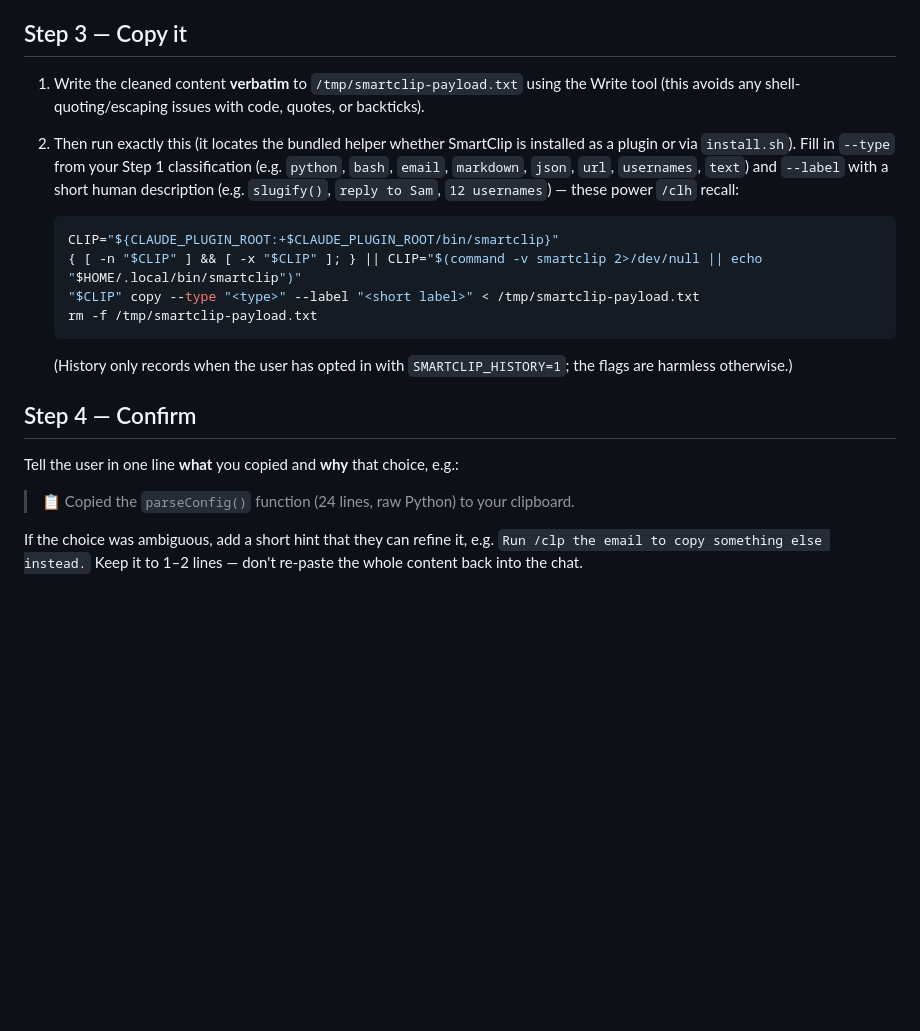
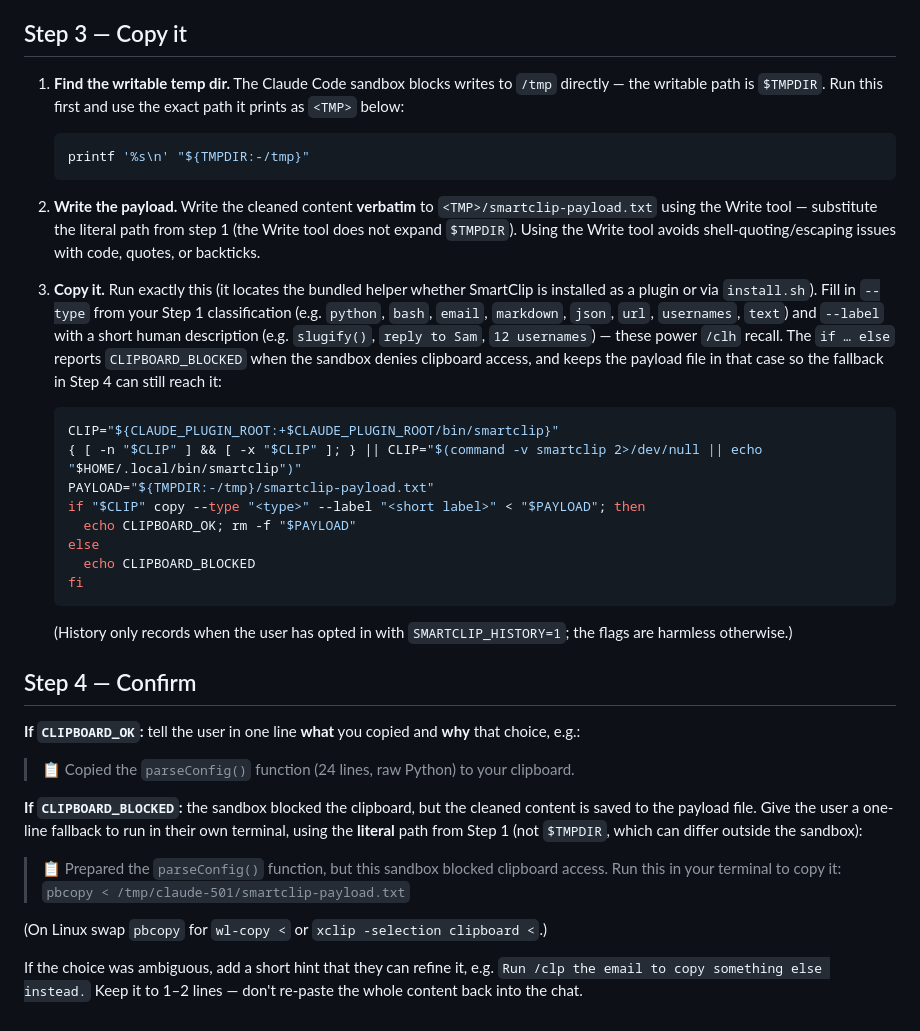
Before and after one commit to jhammant/SmartClip, a Markdown page: commands/clp.md, the part around the change. GitHub-like rendering; blank space fills up the shorter version.

````diff
--- a/commands/clp.md
+++ b/commands/clp.md
@@ -69,20 +69,37 @@ the user would otherwise have to select by hand — nothing more.
 
 ## Step 3 — Copy it
 
-1. Write the cleaned content **verbatim** to `/tmp/smartclip-payload.txt` using
-   the Write tool (this avoids any shell-quoting/escaping issues with code,
-   quotes, or backticks).
-2. Then run exactly this (it locates the bundled helper whether SmartClip is
-   installed as a plugin or via `install.sh`). Fill in `--type` from your Step 1
-   classification (e.g. `python`, `bash`, `email`, `markdown`, `json`, `url`,
-   `usernames`, `text`) and `--label` with a short human description (e.g.
-   `slugify()`, `reply to Sam`, `12 usernames`) — these power `/clh` recall:
+1. **Find the writable temp dir.** The Claude Code sandbox blocks writes to
+   `/tmp` directly — the writable path is `$TMPDIR`. Run this first and use the
+   exact path it prints as `<TMP>` below:
+
+   ```bash
+   printf '%s\n' "${TMPDIR:-/tmp}"
+   ```
+
+2. **Write the payload.** Write the cleaned content **verbatim** to
+   `<TMP>/smartclip-payload.txt` using the Write tool — substitute the literal
+   path from step 1 (the Write tool does not expand `$TMPDIR`). Using the Write
+   tool avoids shell-quoting/escaping issues with code, quotes, or backticks.
+
+3. **Copy it.** Run exactly this (it locates the bundled helper whether
+   SmartClip is installed as a plugin or via `install.sh`). Fill in `--type`
+   from your Step 1 classification (e.g. `python`, `bash`, `email`, `markdown`,
+   `json`, `url`, `usernames`, `text`) and `--label` with a short human
+   description (e.g. `slugify()`, `reply to Sam`, `12 usernames`) — these power
+   `/clh` recall. The `if … else` reports `CLIPBOARD_BLOCKED` when the sandbox
+   denies clipboard access, and keeps the payload file in that case so the
+   fallback in Step 4 can still reach it:
 
    ```bash
    CLIP="${CLAUDE_PLUGIN_ROOT:+$CLAUDE_PLUGIN_ROOT/bin/smartclip}"
    { [ -n "$CLIP" ] && [ -x "$CLIP" ]; } || CLIP="$(command -v smartclip 2>/dev/null || echo "$HOME/.local/bin/smartclip")"
-   "$CLIP" copy --type "<type>" --label "<short label>" < /tmp/smartclip-payload.txt
-   rm -f /tmp/smartclip-payload.txt
+   PAYLOAD="${TMPDIR:-/tmp}/smartclip-payload.txt"
+   if "$CLIP" copy --type "<type>" --label "<short label>" < "$PAYLOAD"; then
+     echo CLIPBOARD_OK; rm -f "$PAYLOAD"
+   else
+     echo CLIPBOARD_BLOCKED
+   fi
    ```
 
    (History only records when the user has opted in with `SMARTCLIP_HISTORY=1`;
@@ -90,9 +107,21 @@ the user would otherwise have to select by hand — nothing more.
 
 ## Step 4 — Confirm
 
-Tell the user in one line **what** you copied and **why** that choice, e.g.:
+**If `CLIPBOARD_OK`:** tell the user in one line **what** you copied and **why**
+that choice, e.g.:
 
 > 📋 Copied the `parseConfig()` function (24 lines, raw Python) to your clipboard.
+
+**If `CLIPBOARD_BLOCKED`:** the sandbox blocked the clipboard, but the cleaned
+content is saved to the payload file. Give the user a one-line fallback to run
+in their own terminal, using the **literal** path from Step 1 (not `$TMPDIR`,
+which can differ outside the sandbox):
+
+> 📋 Prepared the `parseConfig()` function, but this sandbox blocked clipboard
+> access. Run this in your terminal to copy it:
+> `pbcopy < /tmp/claude-501/smartclip-payload.txt`
+
+(On Linux swap `pbcopy` for `wl-copy <` or `xclip -selection clipboard <`.)
 
 If the choice was ambiguous, add a short hint that they can refine it, e.g.
 `Run /clp the email to copy something else instead.` Keep it to 1–2 lines —
````
Also changed, not shown: commands/cpy.md (+40 -11 lines), commands/pst.md (+14 -3 lines).
